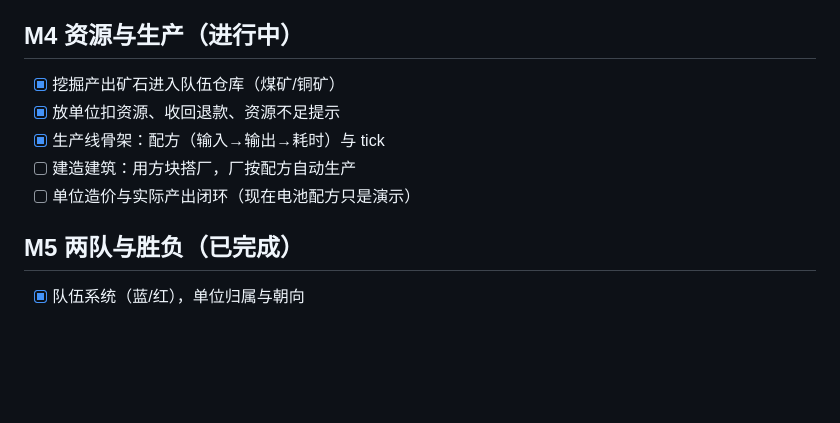
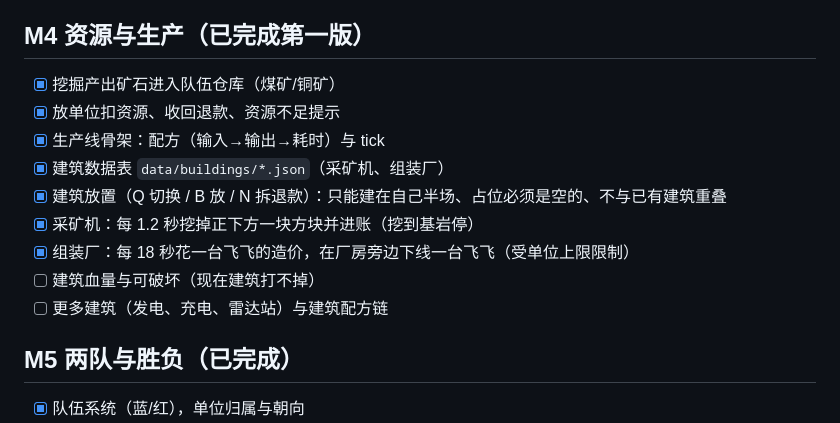
Before and after one commit to fish-YU123/block-programming, a Markdown page: docs/路线图.md, the part around the change. Drawn GitHub-style; blank space fills up the shorter version.

Commit message:
M4 建筑闭环：采矿机自动采矿、组装厂消耗资源产单位、Q/B/N 操作与放置校验、18 项建筑测试

```diff
--- a/docs/路线图.md
+++ b/docs/路线图.md
@@ -27,13 +27,17 @@
 - [x] 面板打开时锁定相机与其他操作
 - [ ] 代码跟随单位存档（存档系统整体还没做）
 
-## M4 资源与生产（进行中）
+## M4 资源与生产（已完成第一版）
 
 - [x] 挖掘产出矿石进入队伍仓库（煤矿/铜矿）
 - [x] 放单位扣资源、收回退款、资源不足提示
 - [x] 生产线骨架：配方（输入→输出→耗时）与 tick
-- [ ] 建造建筑：用方块搭厂，厂按配方自动生产
-- [ ] 单位造价与实际产出闭环（现在电池配方只是演示）
+- [x] 建筑数据表 `data/buildings/*.json`（采矿机、组装厂）
+- [x] 建筑放置（Q 切换 / B 放 / N 拆退款）：只能建在自己半场、占位必须是空的、不与已有建筑重叠
+- [x] 采矿机：每 1.2 秒挖掉正下方一块方块并进账（挖到基岩停）
+- [x] 组装厂：每 18 秒花一台飞飞的造价，在厂房旁边下线一台飞飞（受单位上限限制）
+- [ ] 建筑血量与可破坏（现在建筑打不掉）
+- [ ] 更多建筑（发电、充电、雷达站）与建筑配方链
 
 ## M5 两队与胜负（已完成）
 
```
Also changed, not shown: README.md (+3 -1 lines), docs/preview-buildings.png (added), 9 other files.
